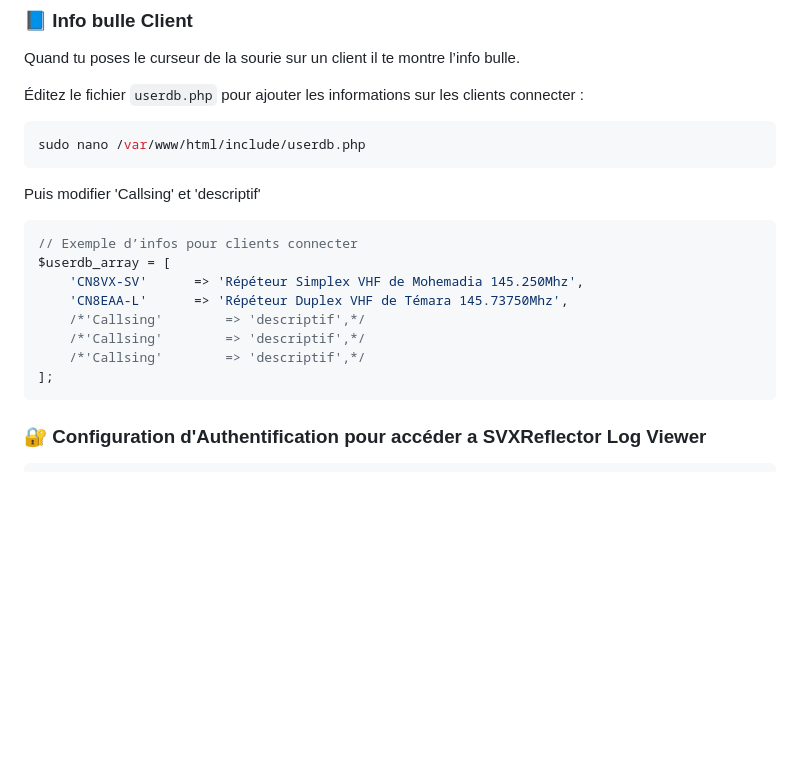
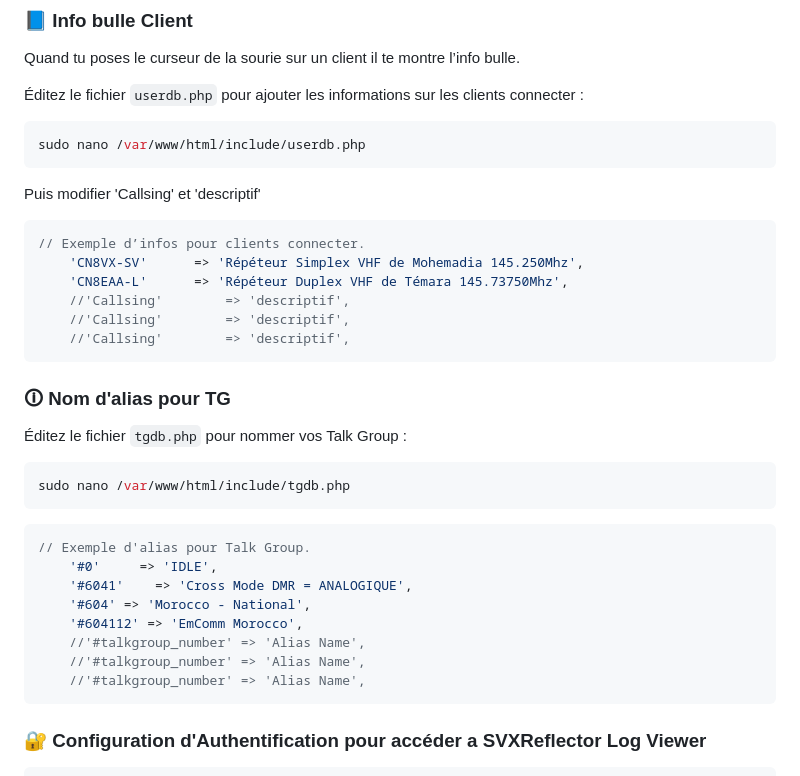
Before and after one commit to CN8VX/Dashboard_SVXReflector_V2_by_CN8VX, a Markdown page: docs/README_FR.md, the part around the change. Drawn GitHub-style; blank space fills up the shorter version.

````diff
--- a/docs/README_FR.md
+++ b/docs/README_FR.md
@@ -203,14 +203,27 @@ sudo nano /var/www/html/include/userdb.php
 ```
 Puis modifier 'Callsing' et 'descriptif'
 ```php
-// Exemple d’infos pour clients connecter
-$userdb_array = [
+// Exemple d’infos pour clients connecter.
     'CN8VX-SV'		=> 'Répéteur Simplex VHF de Mohemadia 145.250Mhz',
     'CN8EAA-L'		=> 'Répéteur Duplex VHF de Témara 145.73750Mhz',
-    /*'Callsing'		=> 'descriptif',*/
-    /*'Callsing'		=> 'descriptif',*/
-    /*'Callsing'		=> 'descriptif',*/
-];
+    //'Callsing'		=> 'descriptif',
+    //'Callsing'		=> 'descriptif',
+    //'Callsing'		=> 'descriptif',
+```
+### 🛈 Nom d'alias pour TG
+Éditez le fichier `tgdb.php` pour nommer vos Talk Group :
+```bash
+sudo nano /var/www/html/include/tgdb.php
+```
+```php
+// Exemple d'alias pour Talk Group.
+	'#0'     => 'IDLE',
+	'#6041'    => 'Cross Mode DMR = ANALOGIQUE',
+	'#604' => 'Morocco - National',
+	'#604112' => 'EmComm Morocco',
+	//'#talkgroup_number' => 'Alias Name',
+	//'#talkgroup_number' => 'Alias Name',
+	//'#talkgroup_number' => 'Alias Name',
 ```
 
 ### 🔐 Configuration d'Authentification pour accéder a SVXReflector Log Viewer
````
